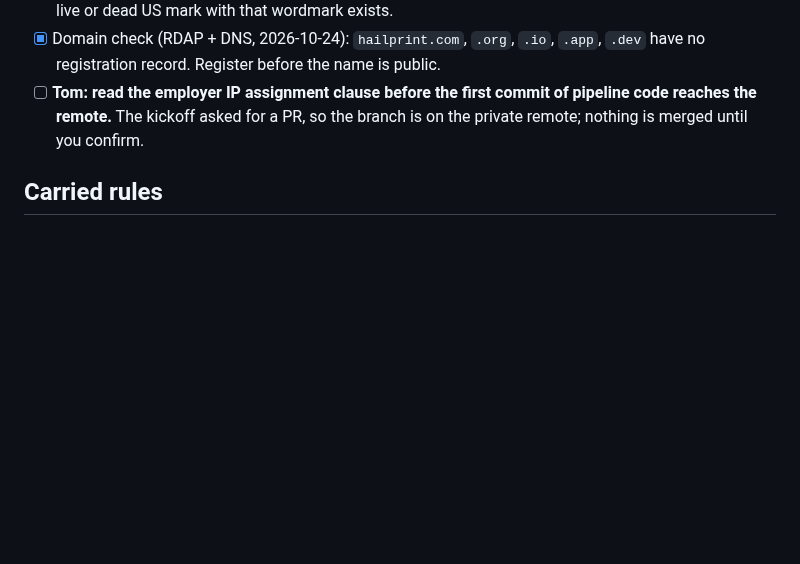
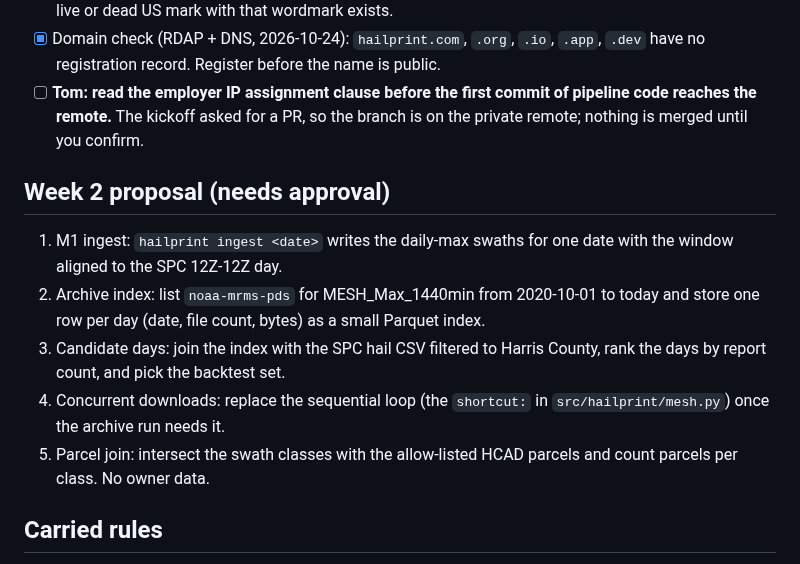
Before and after one commit to tomnguyen103/hailprint, a Markdown page: docs/WEEK-01.md, the part around one of its changes. Rendered like a GitHub page; blank space fills up the shorter version.

```diff
--- a/docs/WEEK-01.md
+++ b/docs/WEEK-01.md
@@ -33,6 +42,14 @@ Output wording: "radar-estimated hail size" with a confidence band. The outputs
 - [x] Domain check (RDAP + DNS, 2026-10-24): `hailprint.com`, `.org`, `.io`, `.app`, `.dev` have no registration record. Register before the name is public.
 - [ ] **Tom: read the employer IP assignment clause before the first commit of pipeline code reaches the remote.** The kickoff asked for a PR, so the branch is on the private remote; nothing is merged until you confirm.
 
+## Week 2 proposal (needs approval)
+
+1. M1 ingest: `hailprint ingest <date>` writes the daily-max swaths for one date with the window aligned to the SPC 12Z-12Z day.
+2. Archive index: list `noaa-mrms-pds` for MESH_Max_1440min from 2020-10-01 to today and store one row per day (date, file count, bytes) as a small Parquet index.
+3. Candidate days: join the index with the SPC hail CSV filtered to Harris County, rank the days by report count, and pick the backtest set.
+4. Concurrent downloads: replace the sequential loop (the `shortcut:` in `src/hailprint/mesh.py`) once the archive run needs it.
+5. Parcel join: intersect the swath classes with the allow-listed HCAD parcels and count parcels per class. No owner data.
+
 ## Carried rules
 
 - No homeowner names, mailing addresses, or contact data in any file.
```
Also changed, not shown: other parts of docs/WEEK-01.md (+12 -3 lines), docs/drafts/hcad-gis-reuse-email.md (+0 -1 lines), docs/evidence/spike-2024-05-28.png (added), 7 other files.
